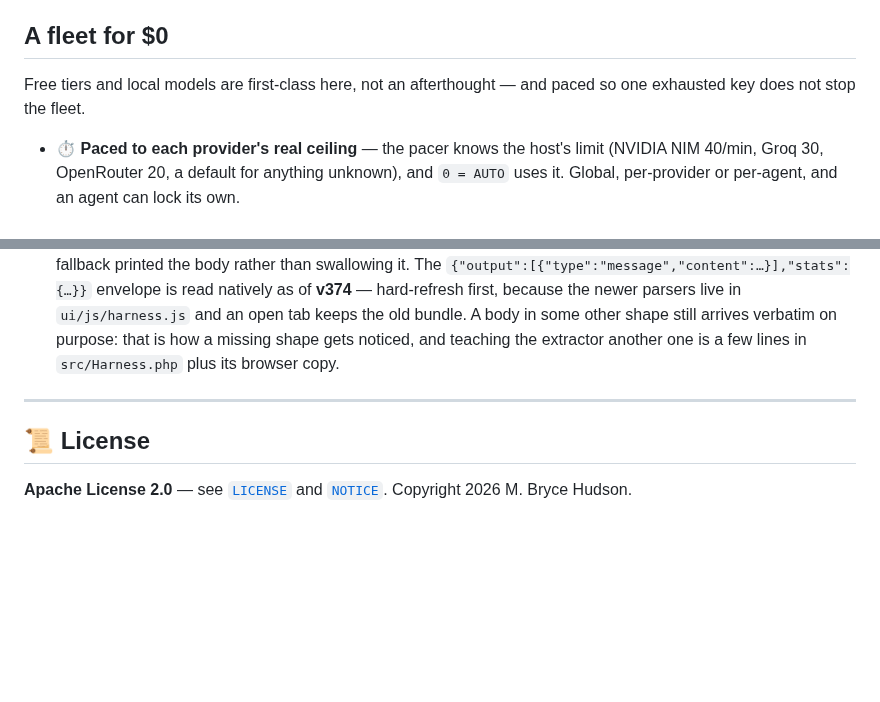
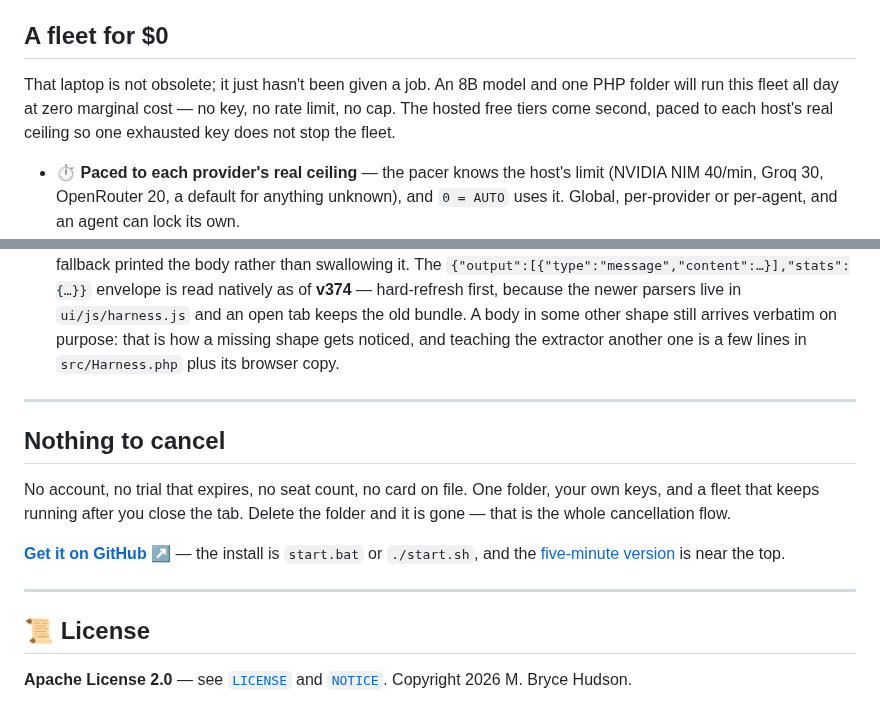
Before and after one commit to MBHudson/Autonomous, a Markdown page: README.md, 2 parts joined by grey strips. Rendered like a GitHub page; blank space fills up the shorter version.

Commit message:
Close the README the way the page closes, on a laptop in a drawer and nothing to cancel
The $0 section still argued with an accusation nobody made ("not an afterthought"); it now opens
on the argument that actually lands, that the machine is not obsolete, it just has not been given
a job. And the file ends, before the fine print, on the same note the landing page ends on: no
account, no trial, no seat count, delete the folder and that is the whole cancellation flow.

```diff
--- a/README.md
+++ b/README.md
@@ -92,8 +92,9 @@ yourself.
 
 ## A fleet for $0
 
-Free tiers and local models are first-class here, not an afterthought — and paced so one exhausted
-key does not stop the fleet.
+That laptop is not obsolete; it just hasn't been given a job. An 8B model and one PHP folder will
+run this fleet all day at zero marginal cost — no key, no rate limit, no cap. The hosted free tiers
+come second, paced to each host's real ceiling so one exhausted key does not stop the fleet.
 
 - ⏱️ **Paced to each provider's real ceiling** — the pacer knows the host's limit (NVIDIA NIM
   40/min, Groq 30, OpenRouter 20, a default for anything unknown), and `0 = AUTO` uses it. Global,
@@ -1861,6 +1862,17 @@ Failures come back as `{"error": "..."}` with HTTP 400 and a message meant for t
 
 ---
 
+## Nothing to cancel
+
+No account, no trial that expires, no seat count, no card on file. One folder, your own keys, and a
+fleet that keeps running after you close the tab. Delete the folder and it is gone — that is the
+whole cancellation flow.
+
+**[Get it on GitHub ↗](https://github.com/autonomous-loop-studio/Autonomous)** — the install is
+`start.bat` or `./start.sh`, and the [five-minute version](#run-it-in-five-minutes) is near the top.
+
+---
+
 ## 📜 License
 
 **Apache License 2.0** — see [`LICENSE`](LICENSE) and [`NOTICE`](NOTICE).
```
